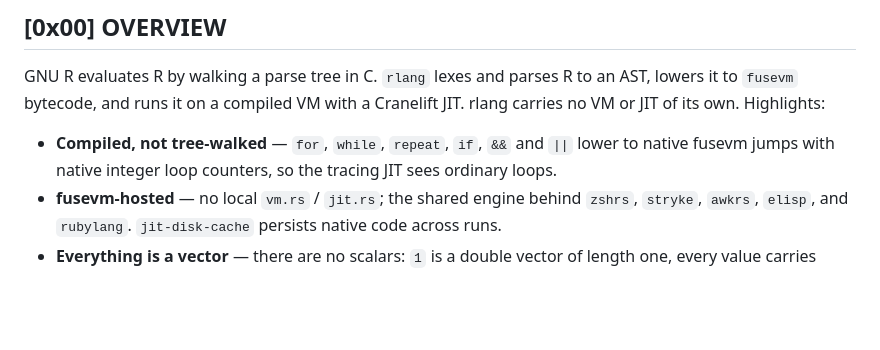
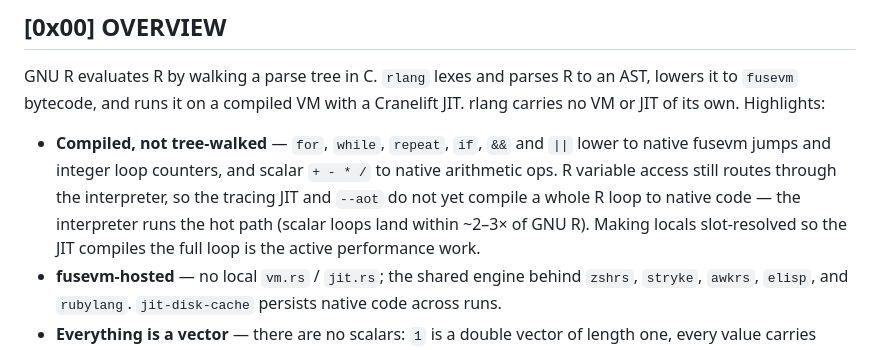
Before and after one commit to MenkeTechnologies/rlang, a Markdown page: README.md, the part around the change. Rendered like a GitHub page; blank space fills up the shorter version.

Commit message:
docs: stop implying the JIT/AOT accelerate R loops today (they deopt)
Evidence: with FUSEVM_JIT_TRACE_THRESHOLD=1 (fire immediately) vs 2e9 (off), a
2M-iteration scalar loop runs at 5.02s vs 5.01s — identical. The JIT does
nothing for R code because the hot loop is CallBuiltin-bound (variable access,
seq element fetch), and fusevm makes every non-lowerable op a deopt back to the
interpreter. So the tracing JIT and --aot compile a native skeleton that hands
control straight back to the interpreter for nearly every R operation.

The README implied the JIT 'sees ordinary loops' and delivers native execution.
That is true for loop *control* and (since the prior commit) scalar arithmetic,
but not for a whole R loop — variable access still deopts. Corrected the bullet
to state exactly what is native today, that the interpreter runs the hot path
(scalar loops ~2-3x of GNU R), and that slot-resolved locals — which let the JIT
compile the full loop — are the active perf work. No capability is claimed that
the code does not deliver.

```diff
--- a/README.md
+++ b/README.md
@@ -48,8 +48,12 @@ AST, lowers it to `fusevm` bytecode, and runs it on a compiled VM with a
 Cranelift JIT. rlang carries no VM or JIT of its own. Highlights:
 
 - **Compiled, not tree-walked** — `for`, `while`, `repeat`, `if`, `&&` and `||`
-  lower to native fusevm jumps with native integer loop counters, so the tracing
-  JIT sees ordinary loops.
+  lower to native fusevm jumps and integer loop counters, and scalar `+ - * /`
+  to native arithmetic ops. R variable access still routes through the
+  interpreter, so the tracing JIT and `--aot` do not yet compile a whole R loop
+  to native code — the interpreter runs the hot path (scalar loops land within
+  ~2–3× of GNU R). Making locals slot-resolved so the JIT compiles the full loop
+  is the active performance work.
 - **fusevm-hosted** — no local `vm.rs` / `jit.rs`; the shared engine behind
   `zshrs`, `stryke`, `awkrs`, `elisp`, and `rubylang`. `jit-disk-cache` persists
   native code across runs.
```
